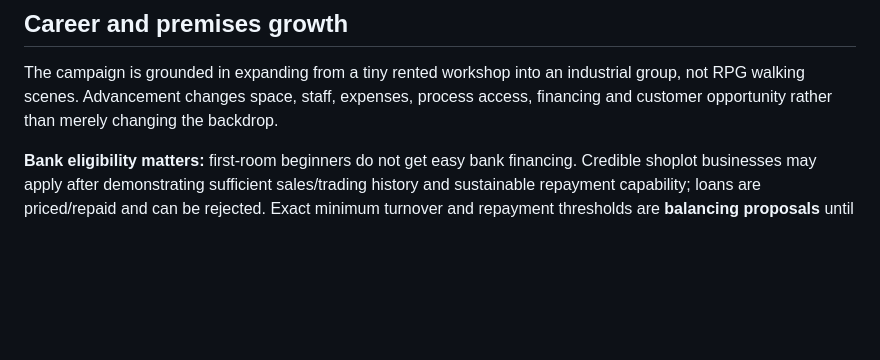
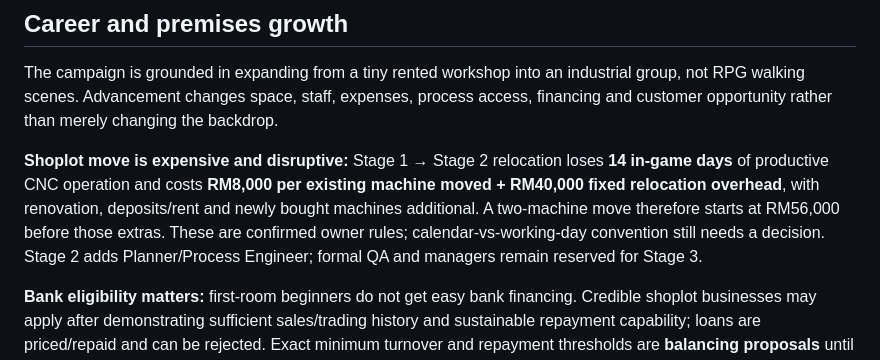
Before and after one commit to lohzhi27-gif/factory-empire, a Markdown page: docs/GAME_VISION.md, the part around the change. Drawn GitHub-style; blank space fills up the shorter version.

Commit message:
vision: owner-confirmed Stage 2 shoplot relocation risk and cost

```diff
--- a/docs/GAME_VISION.md
+++ b/docs/GAME_VISION.md
@@ -19,6 +19,8 @@ Start with one humble original unbranded CNC milling machine and a rented worksh
 ## Career and premises growth
 
 The campaign is grounded in expanding from a tiny rented workshop into an industrial group, not RPG walking scenes. Advancement changes space, staff, expenses, process access, financing and customer opportunity rather than merely changing the backdrop.
+
+**Shoplot move is expensive and disruptive:** Stage 1 → Stage 2 relocation loses **14 in-game days** of productive CNC operation and costs **RM8,000 per existing machine moved + RM40,000 fixed relocation overhead**, with renovation, deposits/rent and newly bought machines additional. A two-machine move therefore starts at RM56,000 before those extras. These are confirmed owner rules; calendar-vs-working-day convention still needs a decision. Stage 2 adds Planner/Process Engineer; formal QA and managers remain reserved for Stage 3.
 
 **Bank eligibility matters:** first-room beginners do not get easy bank financing. Credible shoplot businesses may apply after demonstrating sufficient sales/trading history and sustainable repayment capability; loans are priced/repaid and can be rejected. Exact minimum turnover and repayment thresholds are **balancing proposals** until the owner approves them.
 
```
